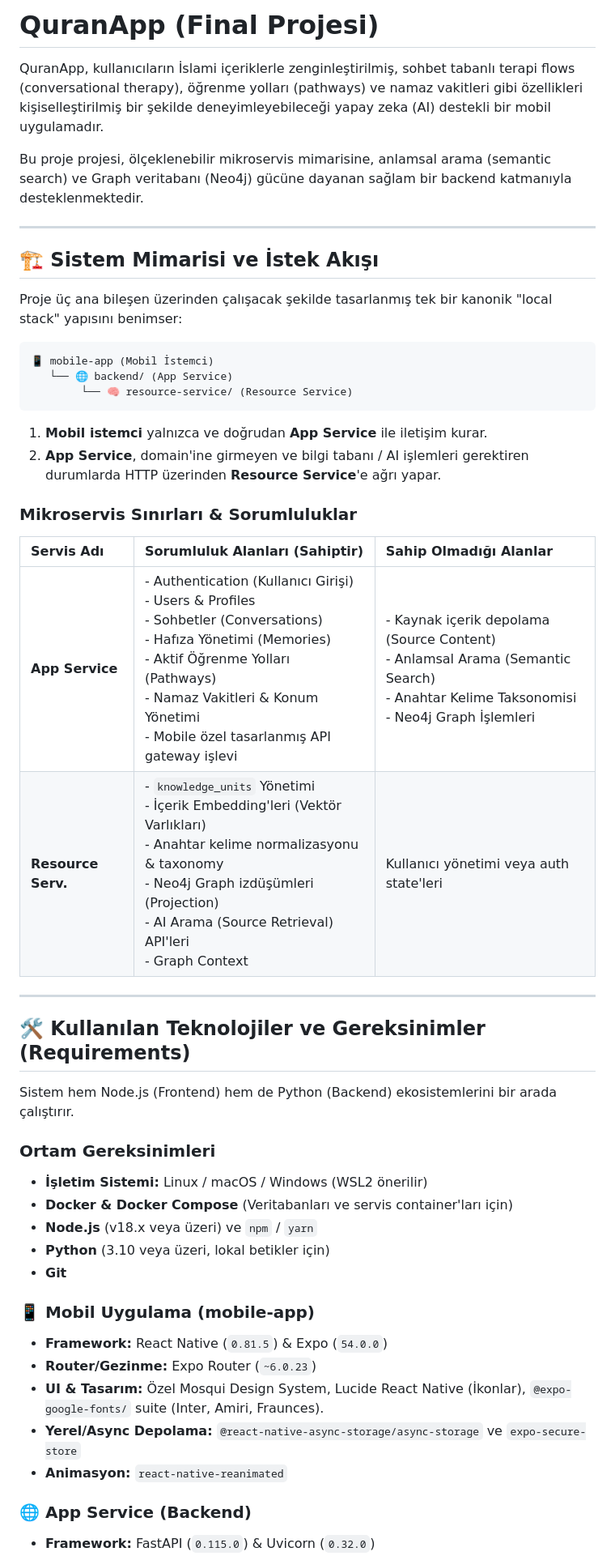
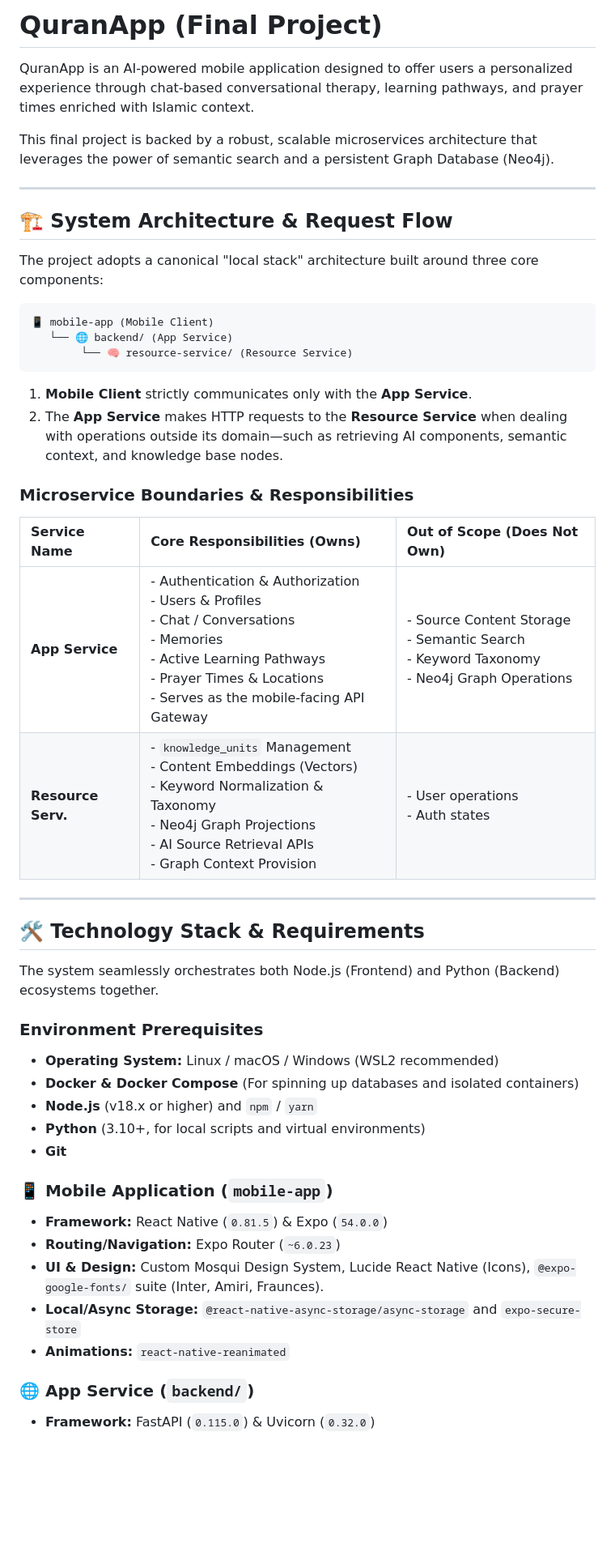
Before and after one commit to Dnzbykshn/mobileProgrammingProject, a Markdown page: README.md, the part around one of its changes. Shown at 81% size. GitHub-like rendering; blank space fills up the shorter version.

````diff
--- a/README.md
+++ b/README.md
@@ -1,50 +1,50 @@
-# QuranApp (Final Projesi)
+# QuranApp (Final Project)
 
-QuranApp, kullanıcıların İslami içeriklerle zenginleştirilmiş, sohbet tabanlı terapi flows (conversational therapy), öğrenme yolları (pathways) ve namaz vakitleri gibi özellikleri kişiselleştirilmiş bir şekilde deneyimleyebileceği yapay zeka (AI) destekli bir mobil uygulamadır.
+QuranApp is an AI-powered mobile application designed to offer users a personalized experience through chat-based conversational therapy, learning pathways, and prayer times enriched with Islamic context.
 
-Bu proje projesi, ölçeklenebilir mikroservis mimarisine, anlamsal arama (semantic search) ve Graph veritabanı (Neo4j) gücüne dayanan sağlam bir backend katmanıyla desteklenmektedir.
+This final project is backed by a robust, scalable microservices architecture that leverages the power of semantic search and a persistent Graph Database (Neo4j).
 
 ---
 
-## 🏗️ Sistem Mimarisi ve İstek Akışı
+## 🏗️ System Architecture & Request Flow
 
-Proje üç ana bileşen üzerinden çalışacak şekilde tasarlanmış tek bir kanonik "local stack" yapısını benimser:
+The project adopts a canonical "local stack" architecture built around three core components:
 
 ```text
-📱 mobile-app (Mobil İstemci)
+📱 mobile-app (Mobile Client)
    └── 🌐 backend/ (App Service)
         └── 🧠 resource-service/ (Resource Service)
 ```
 
-1. **Mobil istemci** yalnızca ve doğrudan **App Service** ile iletişim kurar.
-2. **App Service**, domain'ine girmeyen ve bilgi tabanı / AI işlemleri gerektiren durumlarda HTTP üzerinden **Resource Service**'e ağrı yapar.
+1. **Mobile Client** strictly communicates only with the **App Service**.
+2. The **App Service** makes HTTP requests to the **Resource Service** when dealing with operations outside its domain—such as retrieving AI components, semantic context, and knowledge base nodes.
 
-### Mikroservis Sınırları & Sorumluluklar
+### Microservice Boundaries & Responsibilities
 
-| Servis Adı | Sorumluluk Alanları (Sahiptir) | Sahip Olmadığı Alanlar |
+| Service Name | Core Responsibilities (Owns) | Out of Scope (Does Not Own) |
 | :--- | :--- | :--- |
-| **App Service** | - Authentication (Kullanıcı Girişi)<br>- Users & Profiles<br>- Sohbetler (Conversations)<br>- Hafıza Yönetimi (Memories)<br>- Aktif Öğrenme Yolları (Pathways)<br>- Namaz Vakitleri & Konum Yönetimi<br>- Mobile özel tasarlanmış API gateway işlevi | - Kaynak içerik depolama (Source Content)<br>- Anlamsal Arama (Semantic Search)<br>- Anahtar Kelime Taksonomisi<br>- Neo4j Graph İşlemleri |
-| **Resource Serv.** | - `knowledge_units` Yönetimi<br>- İçerik Embedding'leri (Vektör Varlıkları)<br>- Anahtar kelime normalizasyonu & taxonomy<br>- Neo4j Graph izdüşümleri (Projection)<br>- AI Arama (Source Retrieval) API'leri<br>- Graph Context | Kullanıcı yönetimi veya auth state'leri |
+| **App Service** | - Authentication & Authorization<br>- Users & Profiles<br>- Chat / Conversations<br>- Memories<br>- Active Learning Pathways<br>- Prayer Times & Locations<br>- Serves as the mobile-facing API Gateway | - Source Content Storage<br>- Semantic Search<br>- Keyword Taxonomy<br>- Neo4j Graph Operations |
+| **Resource Serv.** | - `knowledge_units` Management<br>- Content Embeddings (Vectors)<br>- Keyword Normalization & Taxonomy<br>- Neo4j Graph Projections<br>- AI Source Retrieval APIs<br>- Graph Context Provision | - User operations<br>- Auth states |
 
 ---
 
-## 🛠️ Kullanılan Teknolojiler ve Gereksinimler (Requirements)
+## 🛠️ Technology Stack & Requirements
 
-Sistem hem Node.js (Frontend) hem de Python (Backend) ekosistemlerini bir arada çalıştırır.
+The system seamlessly orchestrates both Node.js (Frontend) and Python (Backend) ecosystems together.
 
-### Ortam Gereksinimleri
-- **İşletim Sistemi:** Linux / macOS / Windows (WSL2 önerilir)
-- **Docker & Docker Compose** (Veritabanları ve servis container'ları için)
-- **Node.js** (v18.x veya üzeri) ve `npm` / `yarn`
-- **Python** (3.10 veya üzeri, lokal betikler için)
+### Environment Prerequisites
+- **Operating System:** Linux / macOS / Windows (WSL2 recommended)
+- **Docker & Docker Compose** (For spinning up databases and isolated containers)
+- **Node.js** (v18.x or higher) and `npm` / `yarn`
+- **Python** (3.10+, for local scripts and virtual environments)
 - **Git**
 
-### 📱 Mobil Uygulama (mobile-app)
+### 📱 Mobile Application (`mobile-app`)
 - **Framework:** React Native (`0.81.5`) & Expo (`54.0.0`)
-- **Router/Gezinme:** Expo Router (`~6.0.23`)
-- **UI & Tasarım:** Özel Mosqui Design System, Lucide React Native (İkonlar), `@expo-google-fonts/` suite (Inter, Amiri, Fraunces).
-- **Yerel/Async Depolama:** `@react-native-async-storage/async-storage` ve `expo-secure-store`
-- **Animasyon:** `react-native-reanimated`
+- **Routing/Navigation:** Expo Router (`~6.0.23`)
+- **UI & Design:** Custom Mosqui Design System, Lucide React Native (Icons), `@expo-google-fonts/` suite (Inter, Amiri, Fraunces).
+- **Local/Async Storage:** `@react-native-async-storage/async-storage` and `expo-secure-store`
+- **Animations:** `react-native-reanimated`
 
-### 🌐 App Service (Backend)
+### 🌐 App Service (`backend/`)
 - **Framework:** FastAPI (`0.115.0`) & Uvicorn (`0.32.0`)
````
Also changed, not shown: other parts of README.md (+46 -46 lines).
